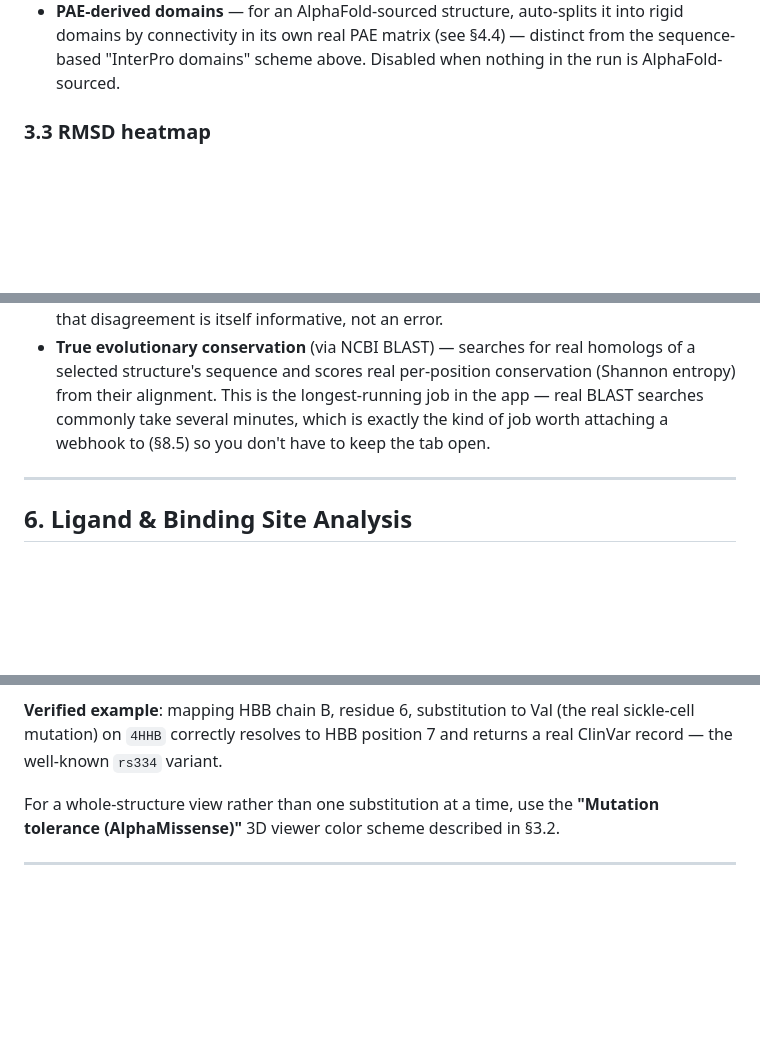
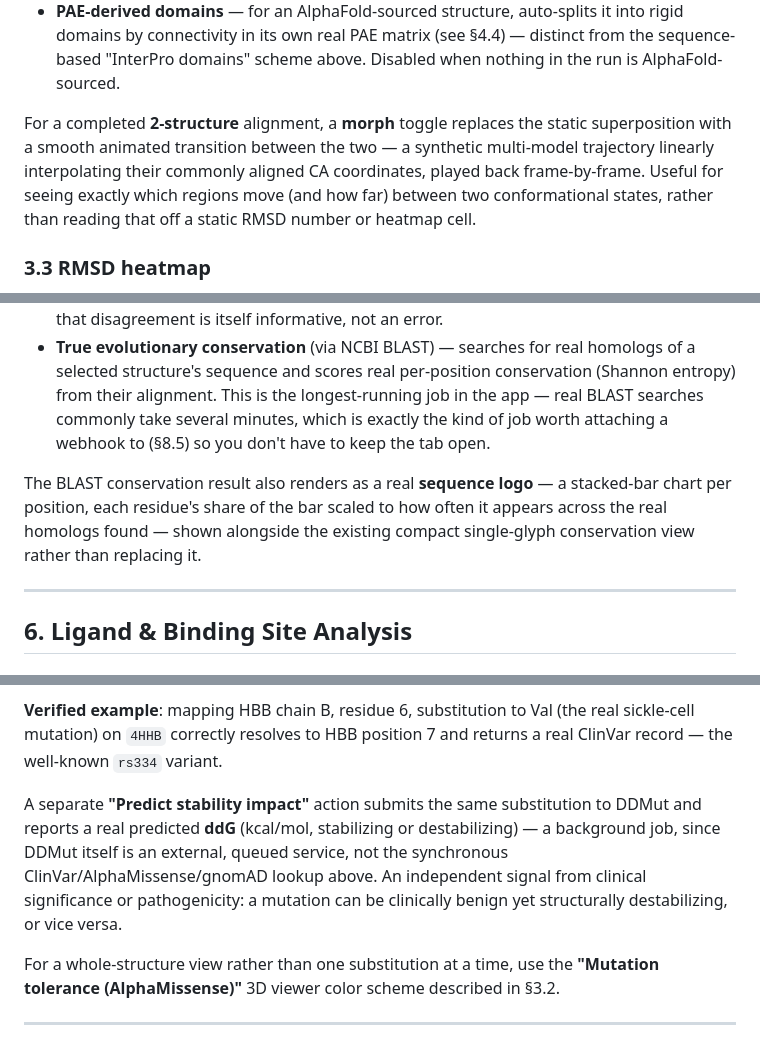
Before and after one commit to voidomin/AlignX, a Markdown page: docs/USER_GUIDE.md, 3 parts joined by grey strips. GitHub-like rendering; blank space fills up the shorter version.

```diff
--- a/docs/USER_GUIDE.md
+++ b/docs/USER_GUIDE.md
@@ -226,6 +238,13 @@ Color-scheme options beyond plain chain identity:
   it into rigid domains by connectivity in its own real PAE matrix (see
   §4.4) — distinct from the sequence-based "InterPro domains" scheme above.
   Disabled when nothing in the run is AlphaFold-sourced.
+
+For a completed **2-structure** alignment, a **morph** toggle replaces the
+static superposition with a smooth animated transition between the two —
+a synthetic multi-model trajectory linearly interpolating their commonly
+aligned CA coordinates, played back frame-by-frame. Useful for seeing
+exactly which regions move (and how far) between two conformational
+states, rather than reading that off a static RMSD number or heatmap cell.
 
 ### 3.3 RMSD heatmap
 
@@ -408,6 +427,11 @@ Two background jobs, independent of Mustang's structural alignment entirely:
   minutes, which is exactly the kind of job worth attaching a webhook to
   (§8.5) so you don't have to keep the tab open.
 
+The BLAST conservation result also renders as a real **sequence logo** — a
+stacked-bar chart per position, each residue's share of the bar scaled to
+how often it appears across the real homologs found — shown alongside the
+existing compact single-glyph conservation view rather than replacing it.
+
 ---
 
 ## 6. Ligand & Binding Site Analysis
@@ -625,6 +666,14 @@ as AlphaFold-sourced ones.
 (the real sickle-cell mutation) on `4HHB` correctly resolves to HBB position
 7 and returns a real ClinVar record — the well-known `rs334` variant.
 
+A separate **"Predict stability impact"** action submits the same
+substitution to DDMut and reports a real predicted **ddG** (kcal/mol,
+stabilizing or destabilizing) — a background job, since DDMut itself is an
+external, queued service, not the synchronous ClinVar/AlphaMissense/gnomAD
+lookup above. An independent signal from clinical significance or
+pathogenicity: a mutation can be clinically benign yet structurally
+destabilizing, or vice versa.
+
 For a whole-structure view rather than one substitution at a time, use the
 **"Mutation tolerance (AlphaMissense)"** 3D viewer color scheme described in
 §3.2.
```
Also changed, not shown: other parts of docs/USER_GUIDE.md (+32 -2 lines).
